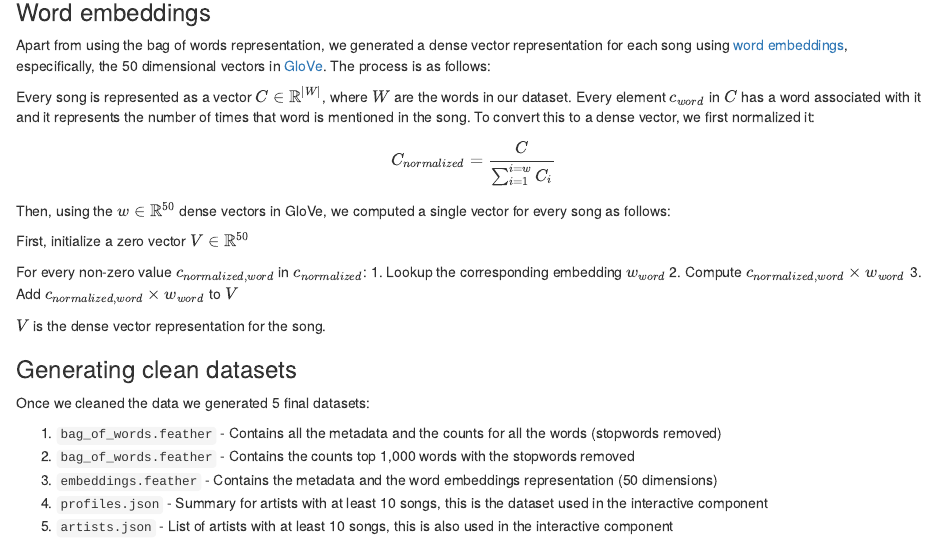
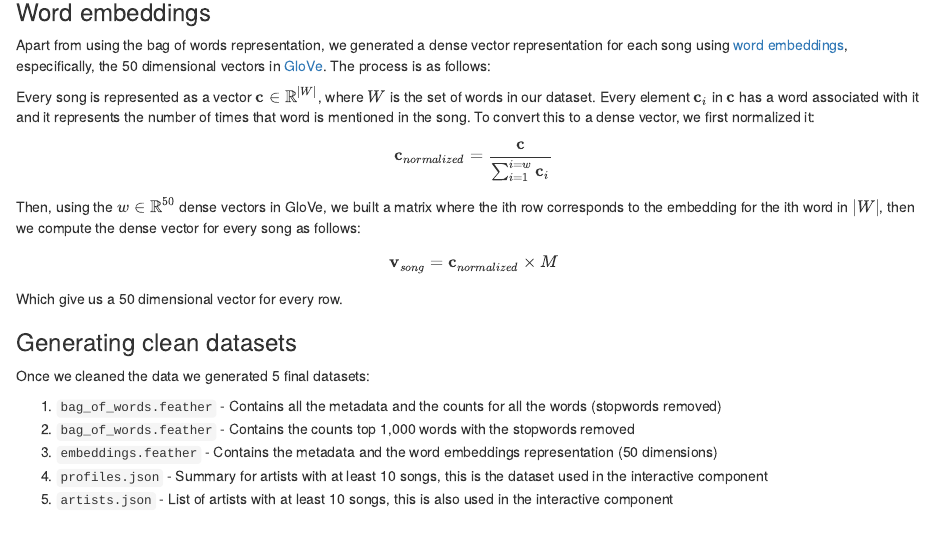
Before and after one commit to edublancas/song-lyrics, an R Markdown document (report/4-main-analysis.Rmd): the page in a window 1100 px wide, from 1730 px down. Rendered offline with R 4.5, knitr and Pandoc, with nearby package versions.

Commit message:
updates embeddings description

```diff
--- a/report/4-main-analysis.Rmd
+++ b/report/4-main-analysis.Rmd
@@ -109,22 +109,16 @@ track metadata file is generated using the `./export_track_metadata` script and
 
 Apart from using the bag of words representation, we generated a dense vector representation for each song using [word embeddings](https://en.wikipedia.org/wiki/Word_embedding), especifically, the 50 dimensional vectors in [GloVe](https://nlp.stanford.edu/projects/glove/). The process is as follows:
 
-Every song is represented as a vector $C \in \mathbb{R}^{|W|}$, where $W$ are the words in our dataset. Every element $c_{word}$ in $C$ has a word associated with it and it represents the number of times that word is mentioned in the song. To convert this to a dense vector, we first normalized it:
+Every song is represented as a vector $\mathbf{c} \in \mathbb{R}^{|W|}$, where $W$ is the set of words in our dataset. Every element $\mathbf{c}_{i}$ in $\mathbf{c}$ has a word associated with it and it represents the number of times that word is mentioned in the song. To convert this to a dense vector, we first normalized it:
 
-$$C_{normalized} = \frac{C}{\sum_{i=1}^{i=w}{C_i}}$$
+$$\mathbf{c}_{normalized} = \frac{\mathbf{c}}{\sum_{i=1}^{i=w}{\mathbf{c}_i}}$$
 
 
-Then, using the $w \in \mathbb{R}^{50}$ dense vectors in GloVe, we computed a single vector for every song as follows:
+Then, using the $w \in \mathbb{R}^{50}$ dense vectors in GloVe, we built a matrix where the ith row corresponds to the embedding for the ith word in $|W|$, then we compute the dense vector for every song as follows:
 
+$$\mathbf{v}_{song} = \mathbf{c}_{normalized} \times M$$
 
-First, initialize a zero vector $V \in \mathbb{R}^{50}$
-
-For every non-zero value $c_{normalized, word}$ in $c_{normalized}$:
-    1. Lookup the corresponding embedding $w_{word}$
-    2. Compute $c_{normalized, word} \times w_{word}$
-    3. Add  $c_{normalized, word} \times w_{word}$ to $V$
-
-$V$ is the dense vector representation for the song.
+Which give us a 50 dimensional vector for every row.
 
 ### Generating clean datasets
 
```
